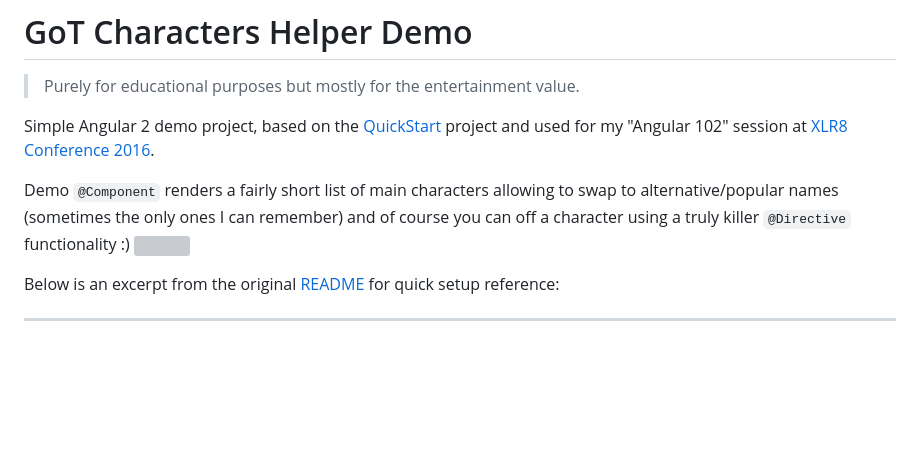
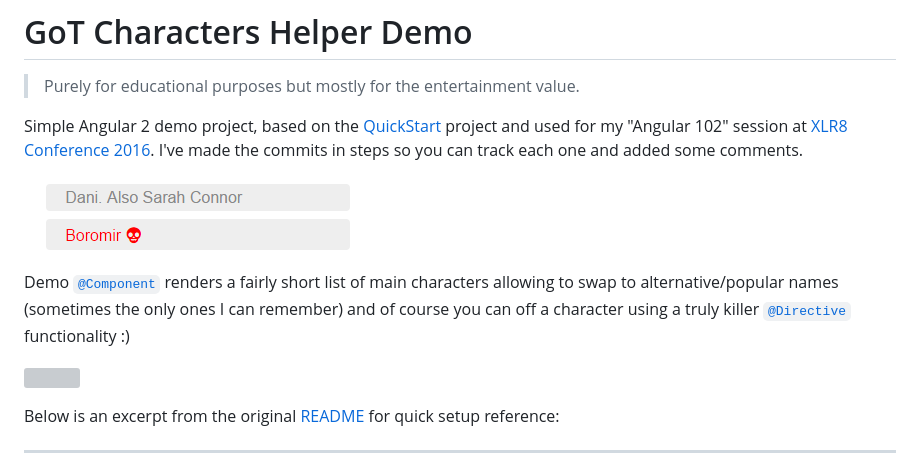
Before and after one commit to damyanpetev/got-characters-xlr8con, a Markdown page: README.md, the part around the change. GitHub-like rendering; pictures changed too: got-characters-demo.png (added); blank space fills up the shorter version; grey boxes are pictures that could not be loaded.

Commit message:
chore: updating readme

```diff
--- a/README.md
+++ b/README.md
@@ -4,10 +4,16 @@
 
 Simple Angular 2 demo project, based on the [QuickStart](https://github.com/angular/quickstart) project and
 used for my "Angular 102" session at [XLR8 Conference 2016](http://xlr8con.com/#tracks).
+I've made the commits in steps so you can track each one and added some comments.
 
-Demo `@Component` renders a fairly short list of main characters allowing to swap to
+
+![](got-characters-demo.png)
+
+
+Demo [`@Component`](/app/characters/characters.component.ts) renders a fairly short list of main characters allowing to swap to
 alternative/popular names (sometimes the only ones I can remember) and of course you can
-off a character using a truly killer `@Directive` functionality :)
+off a character using a truly killer [`@Directive`](/app/characters/killer.directive.ts) functionality :)
+
 ![](http://s2.quickmeme.com/img/63/63c0b7ea44b06f594ea182c6e10aa1a3fa23a7ed5a894eeb3957b481f00cd2fb.jpg)
 
 Below is an excerpt from the original [README](https://github.com/angular/quickstart/blob/a93c713afafb8838ac5f9f87211a00effe2b2d99/README.md) for quick setup reference:
```
